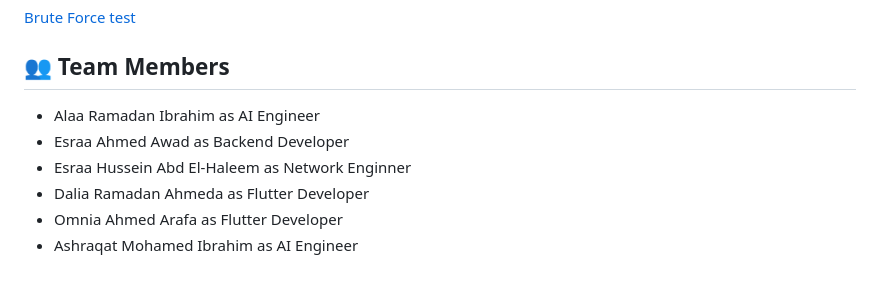
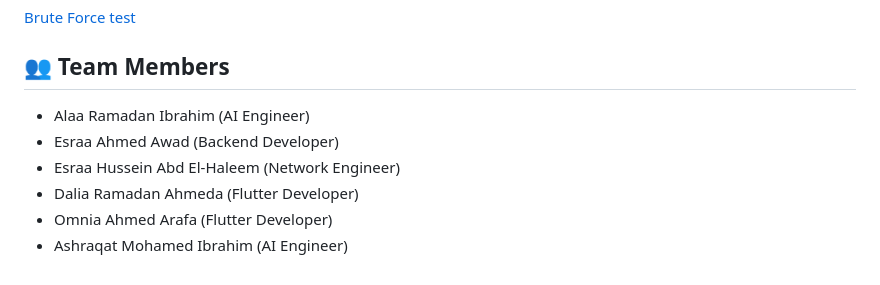
Before and after one commit to ISRAA24/Net-Knight, a Markdown page: README.md, the part around the change. Drawn GitHub-style.

Commit message:
Refactor team members list formatting
Updated team member formatting in README.md for consistency.

```diff
--- a/README.md
+++ b/README.md
@@ -79,9 +79,9 @@ Net-Knight is deployed and tested on a **Virtual Machine (VM)** environment. The
 
 
 ## 👥 Team Members
-* Alaa Ramadan Ibrahim as AI Engineer
-* Esraa Ahmed Awad as Backend Developer
-* Esraa Hussein Abd El-Haleem as Network Enginner
-* Dalia Ramadan Ahmeda as Flutter Developer
-* Omnia Ahmed Arafa as Flutter Developer
-* Ashraqat Mohamed Ibrahim as AI Engineer
+* Alaa Ramadan Ibrahim (AI Engineer)
+* Esraa Ahmed Awad  (Backend Developer)
+* Esraa Hussein Abd El-Haleem (Network Engineer)
+* Dalia Ramadan Ahmeda (Flutter Developer)
+* Omnia Ahmed Arafa (Flutter Developer)
+* Ashraqat Mohamed Ibrahim  (AI Engineer)
```
